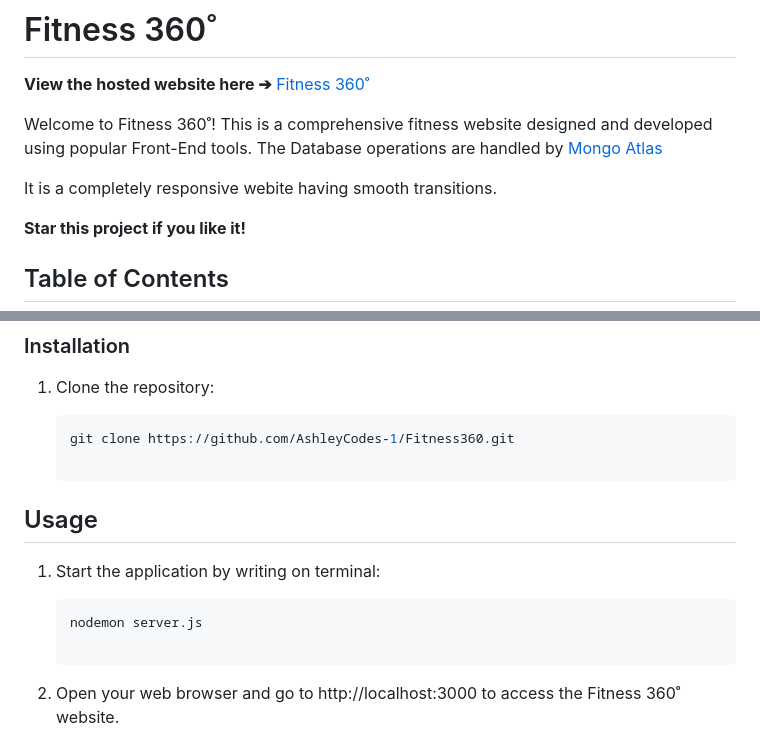
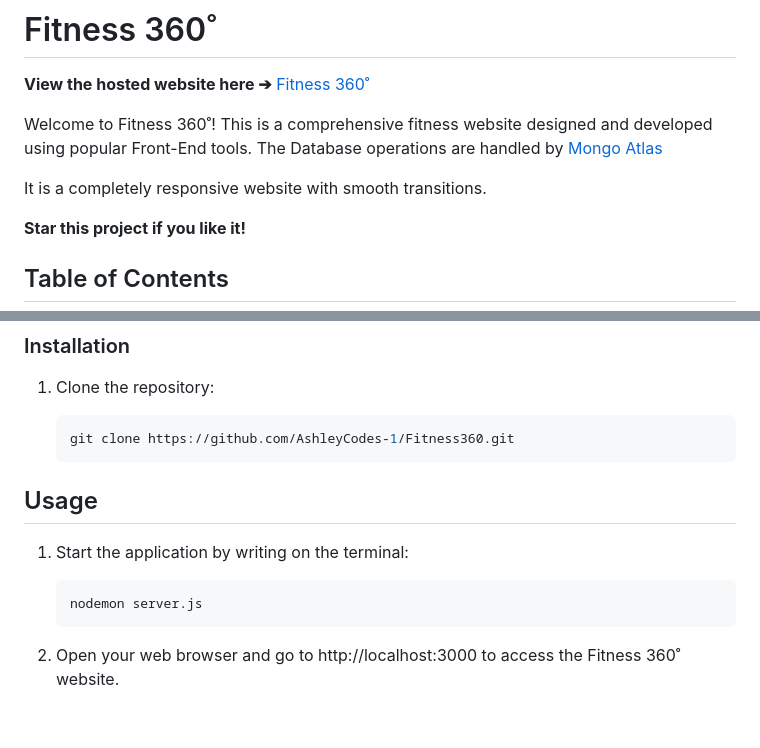
Before and after one commit to AshleyCodes-1/Fitness360, a Markdown page: README.md, 2 parts joined by grey strips. Drawn GitHub-style; blank space fills up the shorter version.

Commit message:
Updated README.md
minor corrections

````diff
--- a/README.md
+++ b/README.md
@@ -6,7 +6,7 @@
 Welcome to Fitness 360˚! This is a comprehensive fitness website designed and developed using popular Front-End tools.
 The Database operations are handled by [Mongo Atlas](https://www.mongodb.com/atlas)
 
-It is a completely responsive webite having smooth transitions.
+It is a completely responsive website with smooth transitions.
 
 **Star this project if you like it!**
 
@@ -72,13 +72,15 @@ Before you begin, ensure you have the following prerequisites:
 
    ```bash
    git clone https://github.com/AshleyCodes-1/Fitness360.git
+   ```
 
 ## Usage
 
-1. Start the application by writing on terminal:
+1. Start the application by writing on the terminal:
 
    ```bash
    nodemon server.js
+   ```
 
 2. Open your web browser and go to http://localhost:3000 to access the Fitness 360˚ website.
 
````
Also changed, not shown: other parts of README.md (+2 -1 lines).
